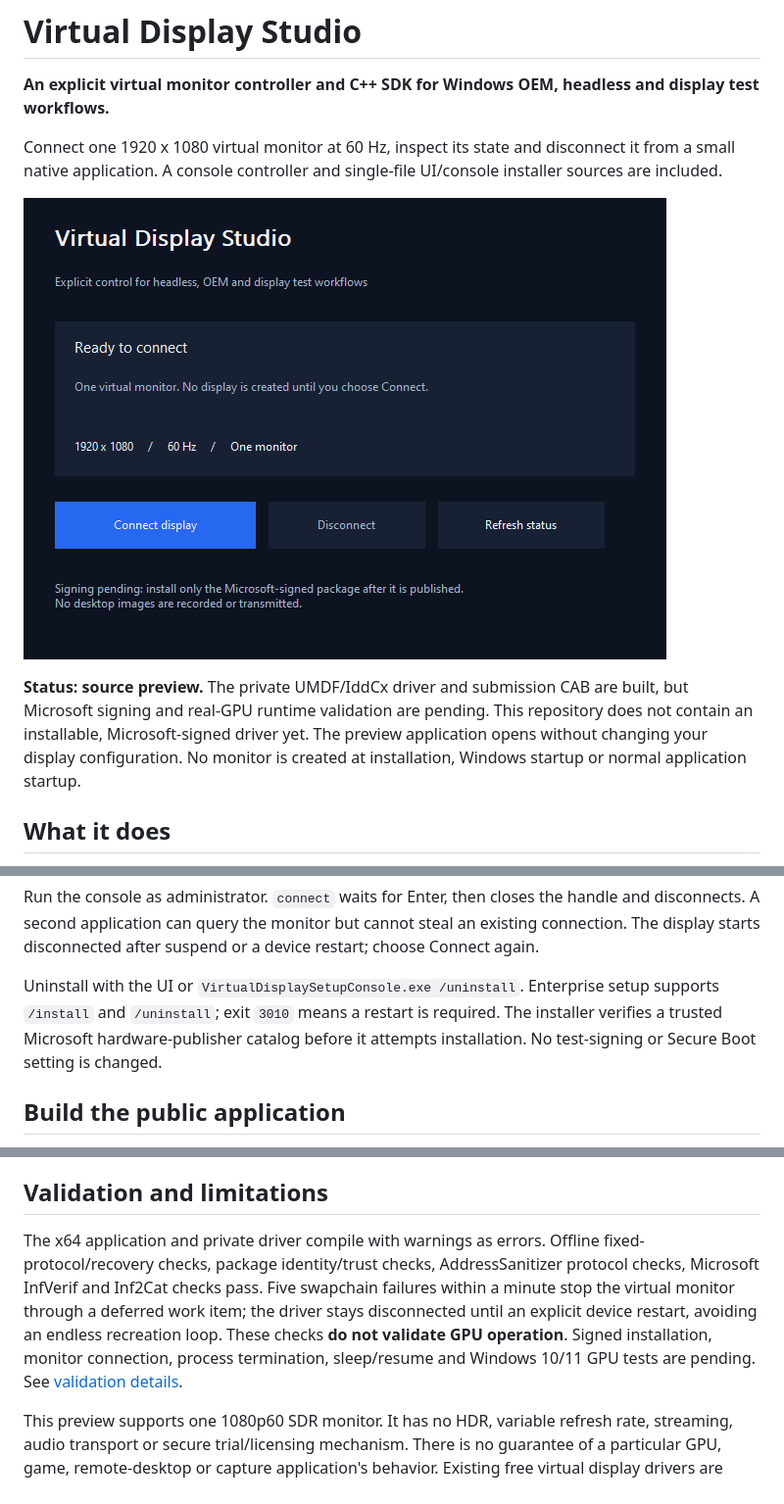
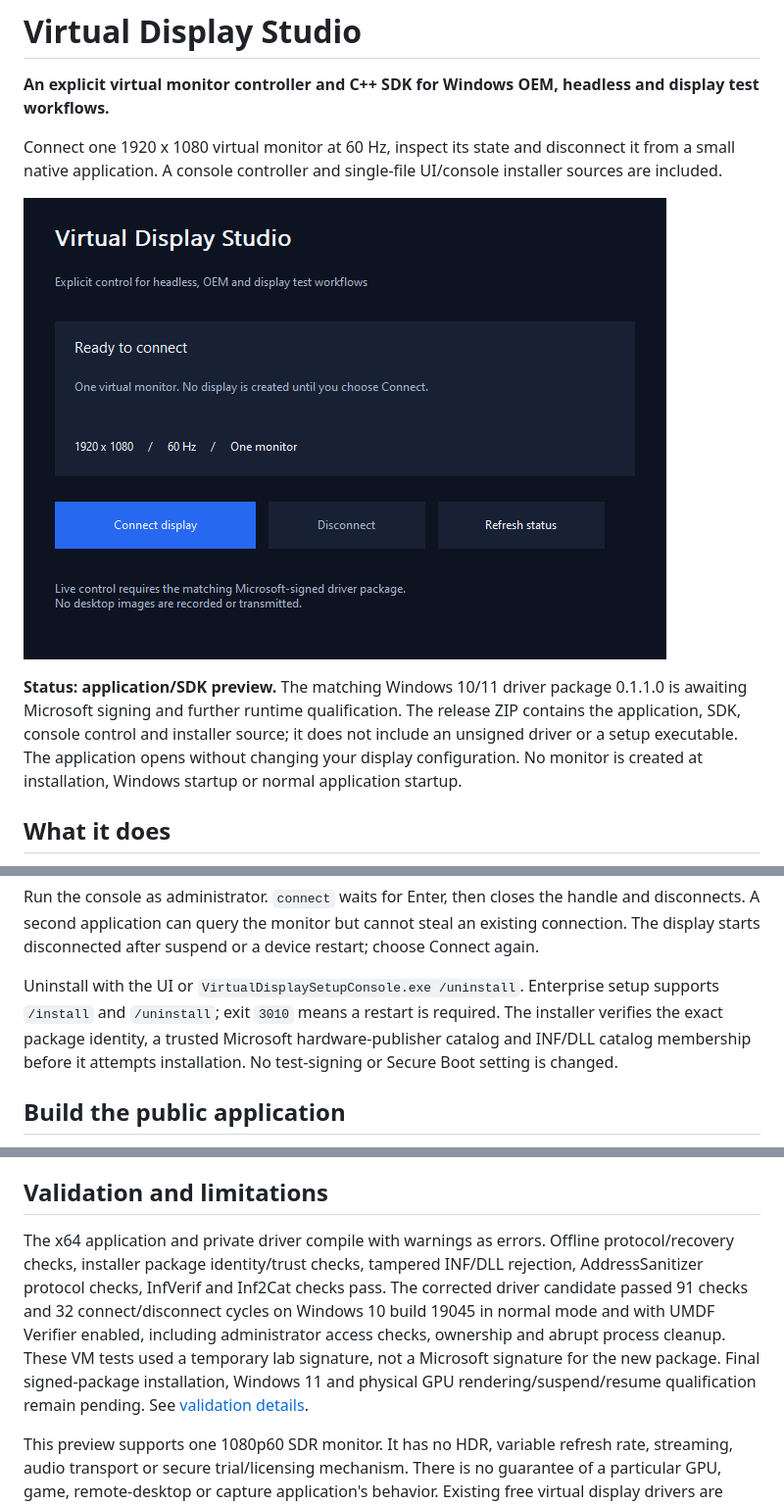
Before and after one commit to titanfyre/Virtual-Display-Studio, a Markdown page: README.md, 3 parts joined by grey strips. Shown at 98% size. Rendered like a GitHub page; pictures changed too: docs/app.png.

Commit message:
Publish validated display control SDK preview and installation guidance

```diff
--- a/README.md
+++ b/README.md
@@ -6,7 +6,7 @@ Connect one 1920 x 1080 virtual monitor at 60 Hz, inspect its state and disconne
 
 ![Virtual Display Studio](docs/app.png)
 
-**Status: source preview.** The private UMDF/IddCx driver and submission CAB are built, but Microsoft signing and real-GPU runtime validation are pending. This repository does not contain an installable, Microsoft-signed driver yet. The preview application opens without changing your display configuration. No monitor is created at installation, Windows startup or normal application startup.
+**Status: application/SDK preview.** The matching Windows 10/11 driver package 0.1.1.0 is awaiting Microsoft signing and further runtime qualification. The release ZIP contains the application, SDK, console control and installer source; it does not include an unsigned driver or a setup executable. The application opens without changing your display configuration. No monitor is created at installation, Windows startup or normal application startup.
 
 ## What it does
 
@@ -37,7 +37,7 @@ DisplayControl.exe connect
 
 Run the console as administrator. `connect` waits for Enter, then closes the handle and disconnects. A second application can query the monitor but cannot steal an existing connection. The display starts disconnected after suspend or a device restart; choose Connect again.
 
-Uninstall with the UI or `VirtualDisplaySetupConsole.exe /uninstall`. Enterprise setup supports `/install` and `/uninstall`; exit `3010` means a restart is required. The installer verifies a trusted Microsoft hardware-publisher catalog before it attempts installation. No test-signing or Secure Boot setting is changed.
+Uninstall with the UI or `VirtualDisplaySetupConsole.exe /uninstall`. Enterprise setup supports `/install` and `/uninstall`; exit `3010` means a restart is required. The installer verifies the exact package identity, a trusted Microsoft hardware-publisher catalog and INF/DLL catalog membership before it attempts installation. No test-signing or Secure Boot setting is changed.
 
 ## Build the public application
 
@@ -77,7 +77,7 @@ Compile `App/Display.cpp` and link `setupapi.lib`. Use `Action::Query` for state
 
 ## Validation and limitations
 
-The x64 application and private driver compile with warnings as errors. Offline fixed-protocol/recovery checks, package identity/trust checks, AddressSanitizer protocol checks, Microsoft InfVerif and Inf2Cat checks pass. Five swapchain failures within a minute stop the virtual monitor through a deferred work item; the driver stays disconnected until an explicit device restart, avoiding an endless recreation loop. These checks **do not validate GPU operation**. Signed installation, monitor connection, process termination, sleep/resume and Windows 10/11 GPU tests are pending. See [validation details](docs/VALIDATION.md).
+The x64 application and private driver compile with warnings as errors. Offline protocol/recovery checks, installer package identity/trust checks, tampered INF/DLL rejection, AddressSanitizer protocol checks, InfVerif and Inf2Cat checks pass. The corrected driver candidate passed 91 checks and 32 connect/disconnect cycles on Windows 10 build 19045 in normal mode and with UMDF Verifier enabled, including administrator access checks, ownership and abrupt process cleanup. These VM tests used a temporary lab signature, not a Microsoft signature for the new package. Final signed-package installation, Windows 11 and physical GPU rendering/suspend/resume qualification remain pending. See [validation details](docs/VALIDATION.md).
 
 This preview supports one 1080p60 SDR monitor. It has no HDR, variable refresh rate, streaming, audio transport or secure trial/licensing mechanism. There is no guarantee of a particular GPU, game, remote-desktop or capture application's behavior. Existing free virtual display drivers are available; this project focuses on an explicit integration interface and operator-controlled lifetime.
 
```
Also changed, not shown: docs/VALIDATION.md (+34 -14 lines), 8 other files.
